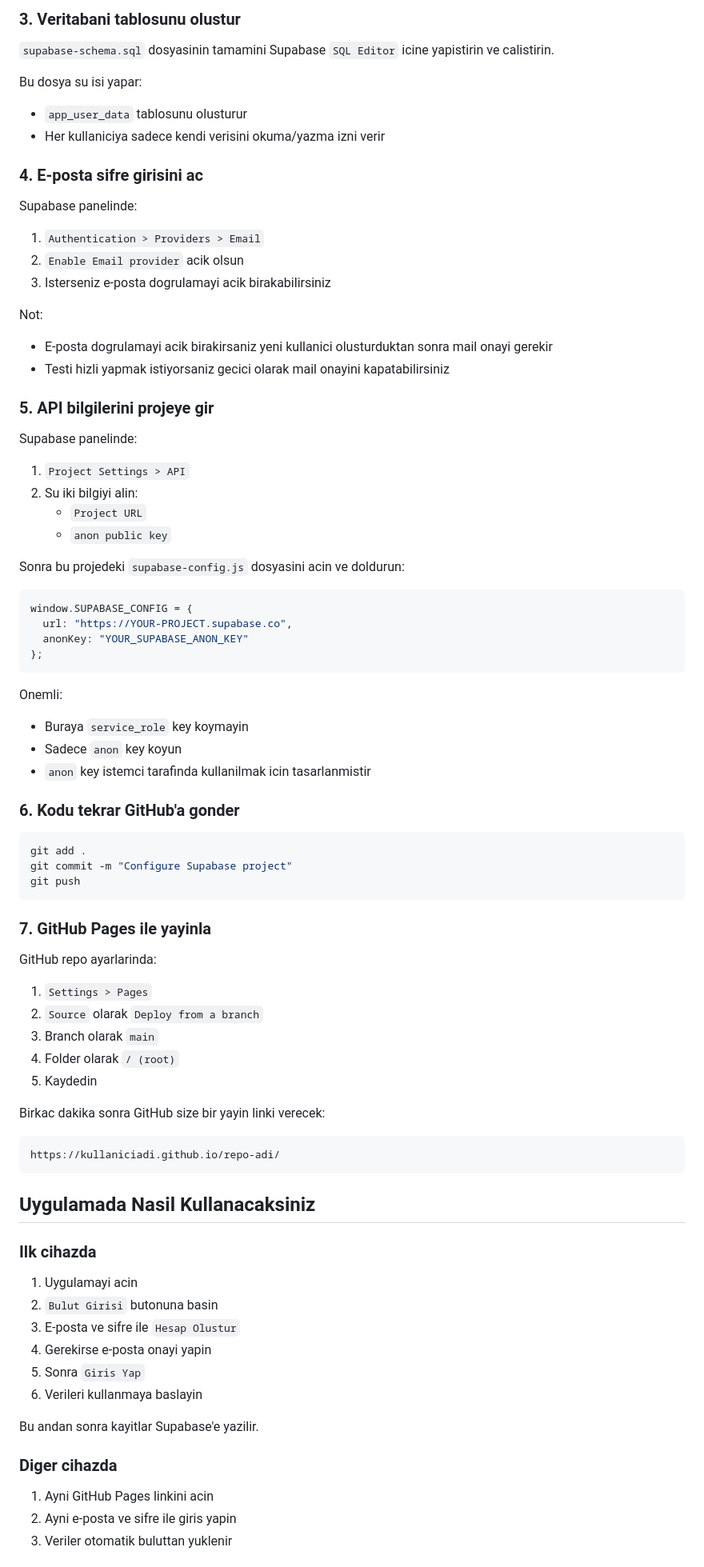
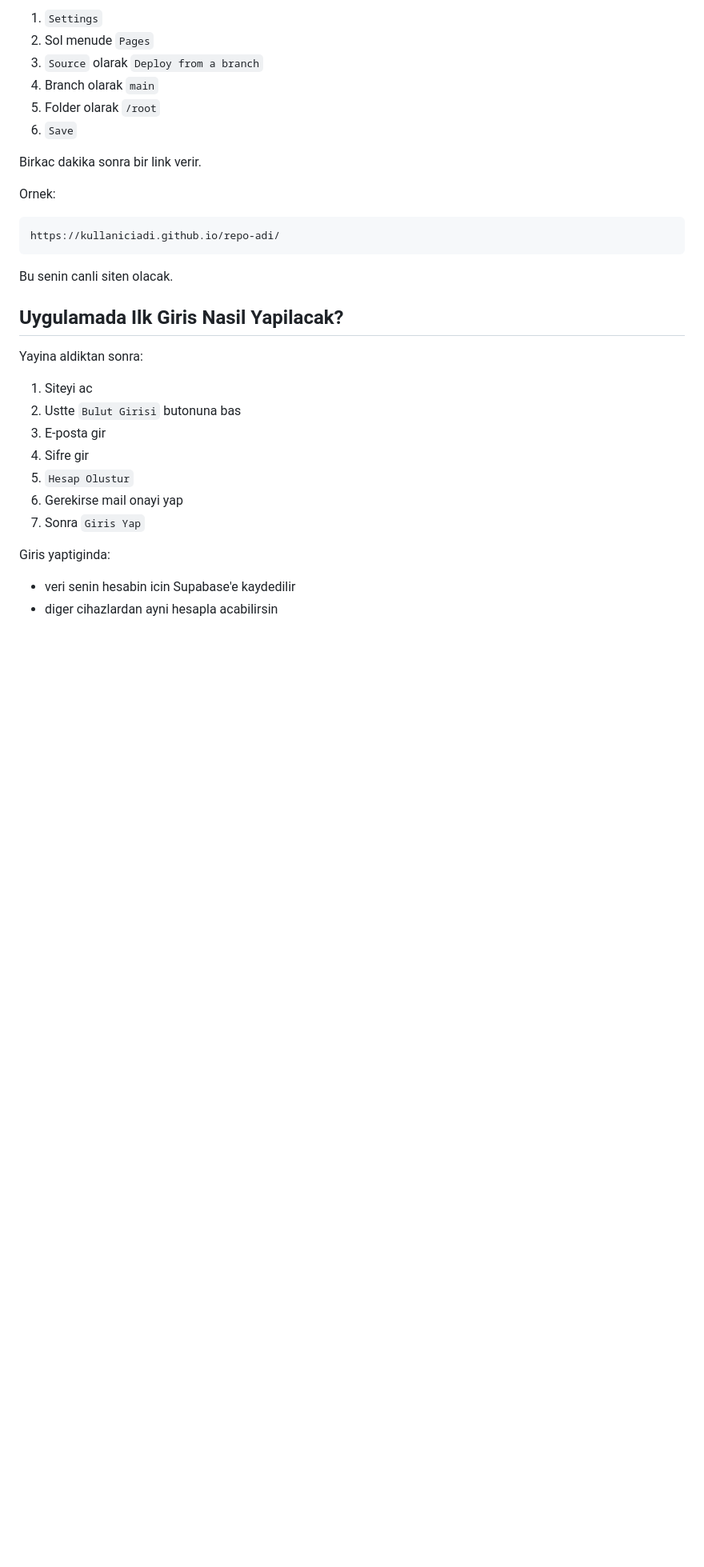
Before and after one commit to murathancetinn/caritakip, a Markdown page: README.md, the part around one of its changes. Shown at 80% size. GitHub-like rendering; blank space fills up the shorter version.

````diff
--- a/README.md
+++ b/README.md
@@ -55,90 +256,35 @@ git push -u origin main
 
-### 3. Veritabani tablosunu olustur
+1. `Settings`
+2. Sol menude `Pages`
+3. `Source` olarak `Deploy from a branch`
+4. Branch olarak `main`
+5. Folder olarak `/root`
+6. `Save`
 
-`supabase-schema.sql` dosyasinin tamamini Supabase `SQL Editor` icine yapistirin ve calistirin.
+Birkac dakika sonra bir link verir.
 
-Bu dosya su isi yapar:
-
-- `app_user_data` tablosunu olusturur
-- Her kullaniciya sadece kendi verisini okuma/yazma izni verir
-
-### 4. E-posta sifre girisini ac
-
-Supabase panelinde:
-
-1. `Authentication > Providers > Email`
-2. `Enable Email provider` acik olsun
-3. Isterseniz e-posta dogrulamayi acik birakabilirsiniz
-
-Not:
-
-- E-posta dogrulamayi acik birakirsaniz yeni kullanici olusturduktan sonra mail onayi gerekir
-- Testi hizli yapmak istiyorsaniz gecici olarak mail onayini kapatabilirsiniz
-
-### 5. API bilgilerini projeye gir
-
-Supabase panelinde:
-
-1. `Project Settings > API`
-2. Su iki bilgiyi alin:
-   - `Project URL`
-   - `anon public key`
-
-Sonra bu projedeki `supabase-config.js` dosyasini acin ve doldurun:
-
-```js
-window.SUPABASE_CONFIG = {
-  url: "https://YOUR-PROJECT.supabase.co",
-  anonKey: "YOUR_SUPABASE_ANON_KEY"
-};
-```
-
-Onemli:
-
-- Buraya `service_role` key koymayin
-- Sadece `anon` key koyun
-- `anon` key istemci tarafinda kullanilmak icin tasarlanmistir
-
-### 6. Kodu tekrar GitHub'a gonder
-
-```bash
-git add .
-git commit -m "Configure Supabase project"
-git push
-```
-
-### 7. GitHub Pages ile yayinla
-
-GitHub repo ayarlarinda:
-
-1. `Settings > Pages`
-2. `Source` olarak `Deploy from a branch`
-3. Branch olarak `main`
-4. Folder olarak `/ (root)`
-5. Kaydedin
-
-Birkac dakika sonra GitHub size bir yayin linki verecek:
+Ornek:
 
 ```text
 https://kullaniciadi.github.io/repo-adi/
 ```
 
-## Uygulamada Nasil Kullanacaksiniz
+Bu senin canli siten olacak.
 
-### Ilk cihazda
+## Uygulamada Ilk Giris Nasil Yapilacak?
 
-1. Uygulamayi acin
-2. `Bulut Girisi` butonuna basin
-3. E-posta ve sifre ile `Hesap Olustur`
-4. Gerekirse e-posta onayi yapin
-5. Sonra `Giris Yap`
-6. Verileri kullanmaya baslayin
+Yayina aldiktan sonra:
 
-Bu andan sonra kayitlar Supabase'e yazilir.
+1. Siteyi ac
+2. Ustte `Bulut Girisi` butonuna bas
+3. E-posta gir
+4. Sifre gir
+5. `Hesap Olustur`
+6. Gerekirse mail onayi yap
+7. Sonra `Giris Yap`
 
-### Diger cihazda
+Giris yaptiginda:
 
-1. Ayni GitHub Pages linkini acin
-2. Ayni e-posta ve sifre ile giris yapin
-3. Veriler otomatik buluttan yuklenir
+- veri senin hesabin icin Supabase'e kaydedilir
+- diger cihazlardan ayni hesapla acabilirsin
 
````
Also changed, not shown: other parts of README.md (+295 -89 lines).
